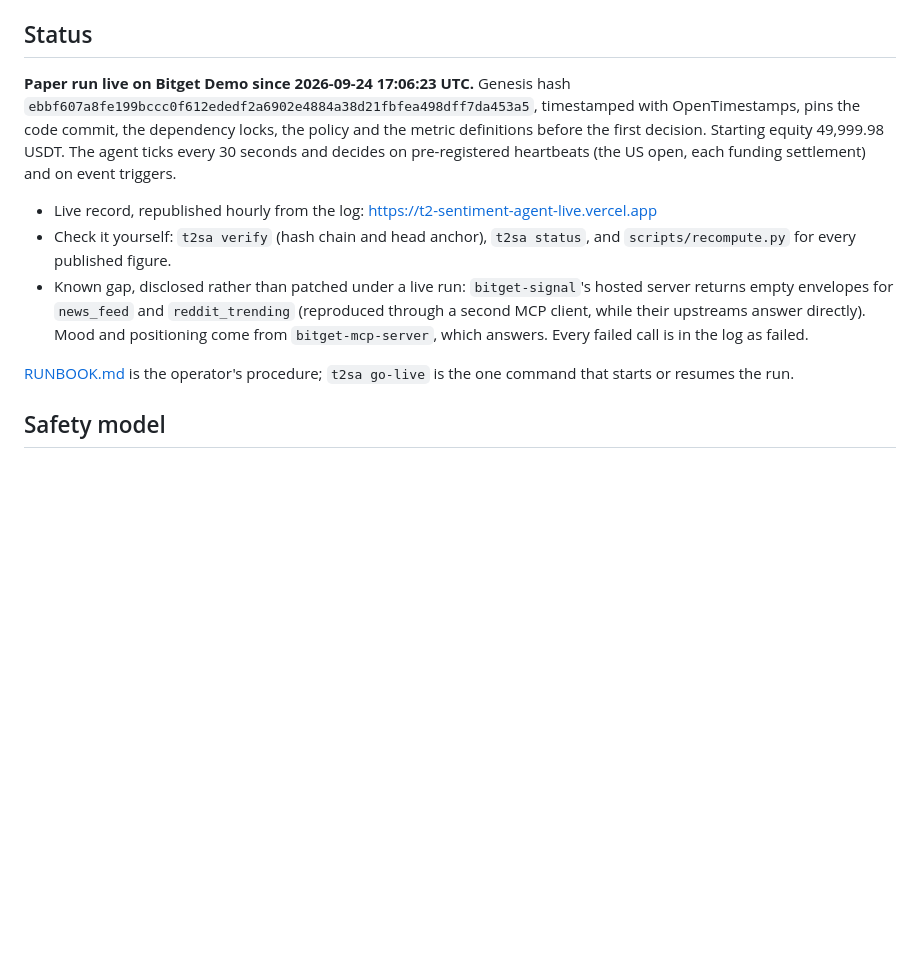
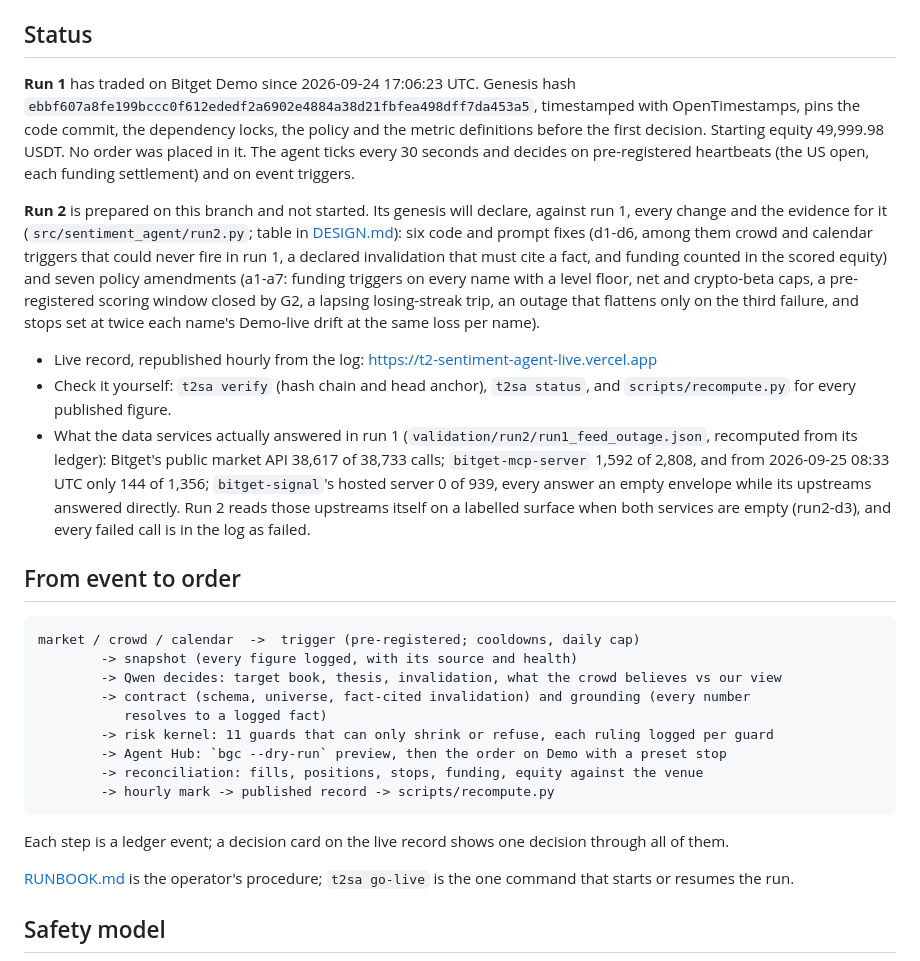
Before and after one commit to Pratiikpy/t2-sentiment-agent, a Markdown page: README.md, the part around the change. Rendered like a GitHub page; blank space fills up the shorter version.

Commit message:
State run 1, run 2 and the measured feed availability in the README
The README still described run 1 as the live run with bitget-mcp-server
answering. It now says what run 2 declares against run 1, quotes the
data services' measured answer rates from run 1's ledger, and shows the
path from an event to an order.

````diff
--- a/README.md
+++ b/README.md
@@ -16,19 +16,47 @@ Market Sentiment Agent.
 
 ## Status
 
-**Paper run live on Bitget Demo since 2026-09-24 17:06:23 UTC.** Genesis hash
+**Run 1** has traded on Bitget Demo since 2026-09-24 17:06:23 UTC. Genesis hash
 `ebbf607a8fe199bccc0f612ededf2a6902e4884a38d21fbfea498dff7da453a5`, timestamped with
 OpenTimestamps, pins the code commit, the dependency locks, the policy and the metric definitions
-before the first decision. Starting equity 49,999.98 USDT. The agent ticks every 30 seconds and
-decides on pre-registered heartbeats (the US open, each funding settlement) and on event triggers.
+before the first decision. Starting equity 49,999.98 USDT. No order was placed in it. The agent ticks every 30 seconds and decides on pre-registered heartbeats (the
+US open, each funding settlement) and on event triggers.
+
+**Run 2** is prepared on this branch and not started. Its genesis will declare, against run 1,
+every change and the evidence for it (`src/sentiment_agent/run2.py`; table in
+[DESIGN.md](DESIGN.md)): six code and prompt fixes (d1-d6, among them crowd and calendar triggers
+that could never fire in run 1, a declared invalidation that must cite a fact, and funding counted
+in the scored equity) and seven policy amendments (a1-a7: funding triggers on every name with a
+level floor, net and crypto-beta caps, a pre-registered scoring window closed by G2, a lapsing
+losing-streak trip, an outage that flattens only on the third failure, and stops set at twice each
+name's Demo-live drift at the same loss per name).
 
 - Live record, republished hourly from the log: https://t2-sentiment-agent-live.vercel.app
 - Check it yourself: `t2sa verify` (hash chain and head anchor), `t2sa status`, and
   `scripts/recompute.py` for every published figure.
-- Known gap, disclosed rather than patched under a live run: `bitget-signal`'s hosted server
-  returns empty envelopes for `news_feed` and `reddit_trending` (reproduced through a second MCP
-  client, while their upstreams answer directly). Mood and positioning come from
-  `bitget-mcp-server`, which answers. Every failed call is in the log as failed.
+- What the data services actually answered in run 1 (`validation/run2/run1_feed_outage.json`,
+  recomputed from its ledger): Bitget's public market API 38,617 of 38,733 calls;
+  `bitget-mcp-server` 1,592 of 2,808, and from 2026-09-25 08:33 UTC only 144 of 1,356;
+  `bitget-signal`'s hosted server 0 of 939, every answer an empty envelope while its upstreams
+  answered directly. Run 2 reads those upstreams itself on a labelled surface when both services
+  are empty (run2-d3), and every failed call is in the log as failed.
+
+## From event to order
+
+```
+market / crowd / calendar  ->  trigger (pre-registered; cooldowns, daily cap)
+        -> snapshot (every figure logged, with its source and health)
+        -> Qwen decides: target book, thesis, invalidation, what the crowd believes vs our view
+        -> contract (schema, universe, fact-cited invalidation) and grounding (every number
+           resolves to a logged fact)
+        -> risk kernel: 11 guards that can only shrink or refuse, each ruling logged per guard
+        -> Agent Hub: `bgc --dry-run` preview, then the order on Demo with a preset stop
+        -> reconciliation: fills, positions, stops, funding, equity against the venue
+        -> hourly mark -> published record -> scripts/recompute.py
+```
+
+Each step is a ledger event; a decision card on the live record shows one decision through all of
+them.
 
 [RUNBOOK.md](RUNBOOK.md) is the operator's procedure; `t2sa go-live` is the one command that
 starts or resumes the run.
````
